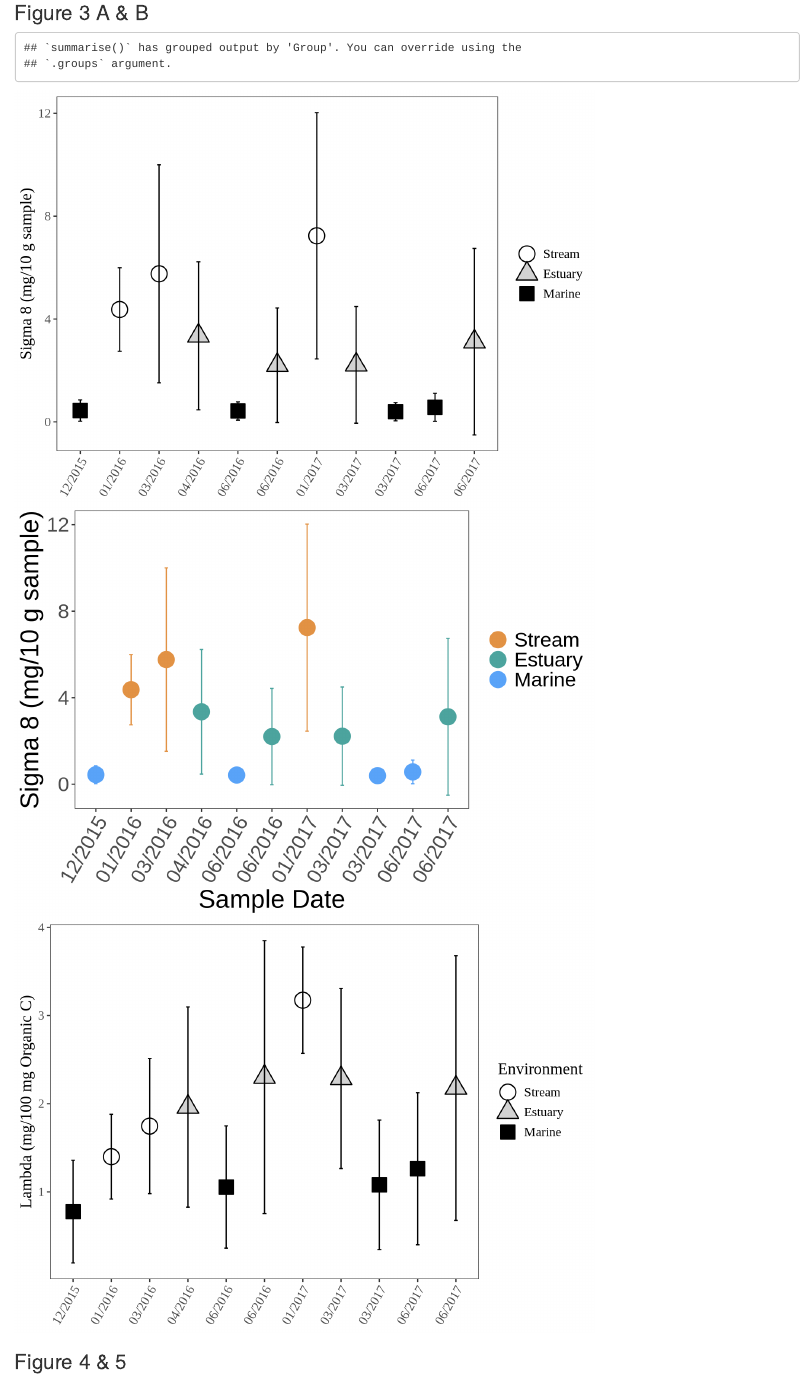
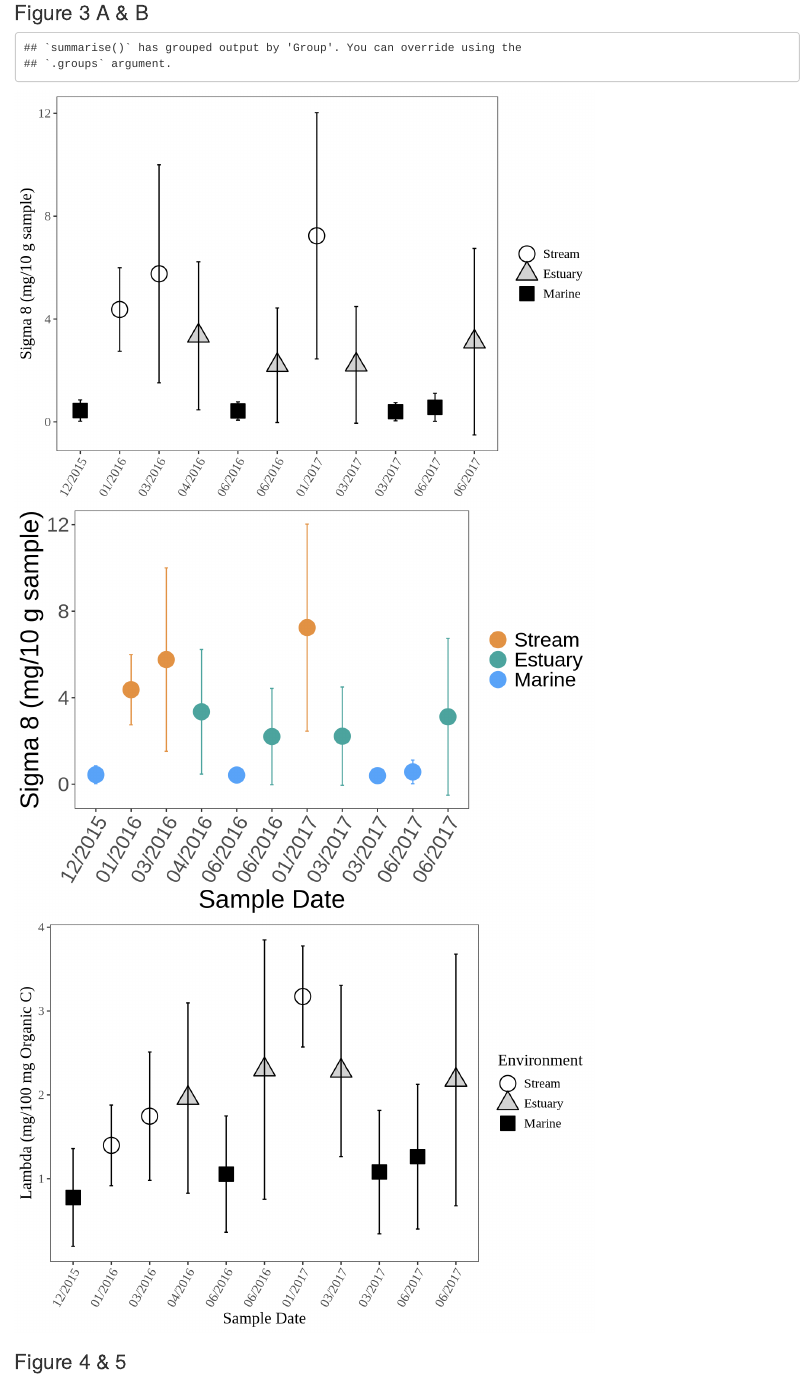
Before and after one commit to hlowman/rapid-lignin-hl, an R Markdown document (Figures-lignin.Rmd): the page in a window 1100 px wide, from 910 px down. Rendered offline with R 4.5, knitr and Pandoc, with nearby package versions; some code elsewhere in the file could not run offline.

Commit message:
Minor edits to figures.

```diff
--- a/Figures-lignin.Rmd
+++ b/Figures-lignin.Rmd
@@ -173,8 +173,7 @@ fig3b <- ggplot(Fig3_Stats, aes(Group, Lam, shape=Environment, fill=Environment)
   theme_bw() +
   theme(panel.grid.major = element_blank(), panel.grid.minor = element_blank(),panel.background = element_blank()) +
   theme(text=element_text(family="Times New Roman", size=14)) +
-  theme(axis.text.x = element_text(angle = 60, hjust = 1)) +
-  theme(axis.title.x=element_blank())
+  theme(axis.text.x = element_text(angle = 60, hjust = 1))
 #dev.off()
 
 fig3b
```
